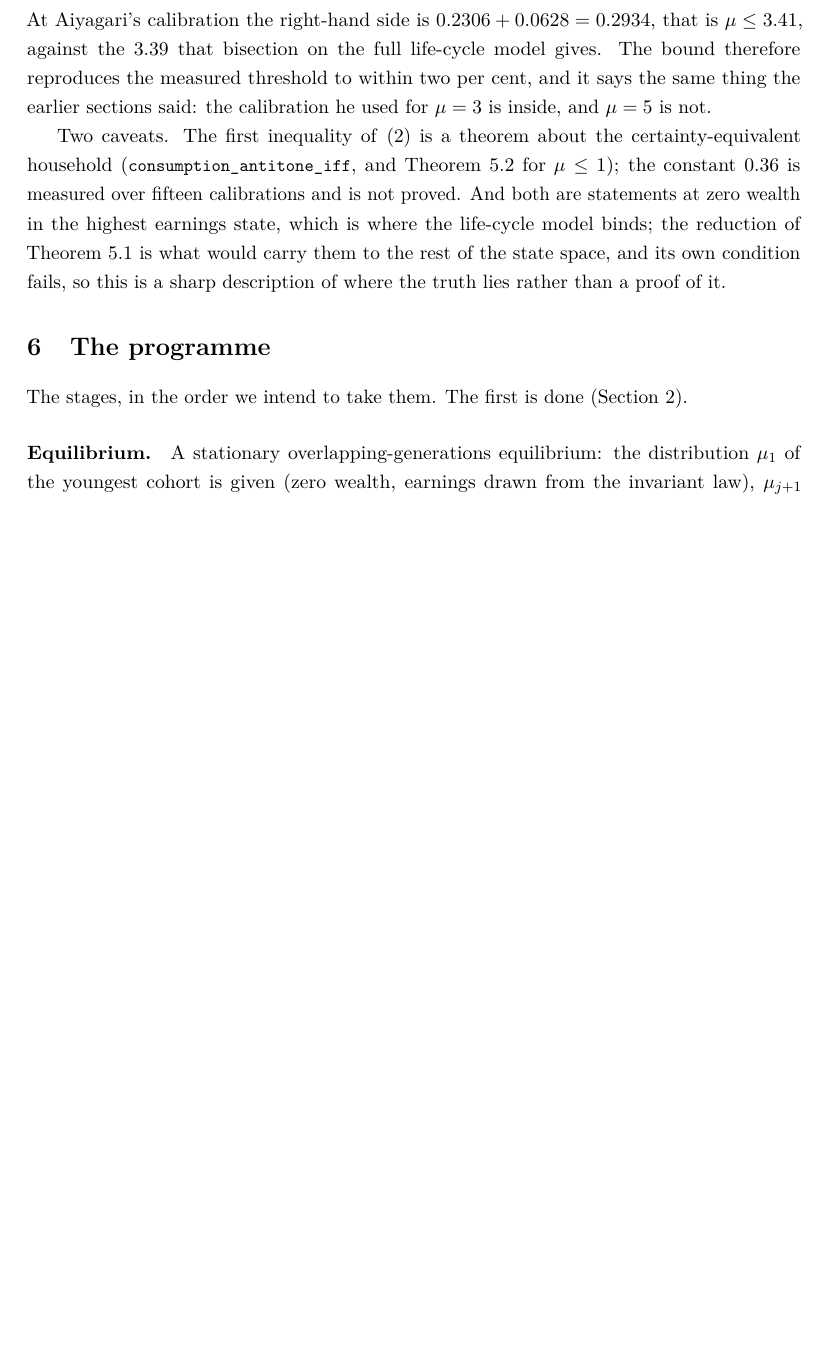
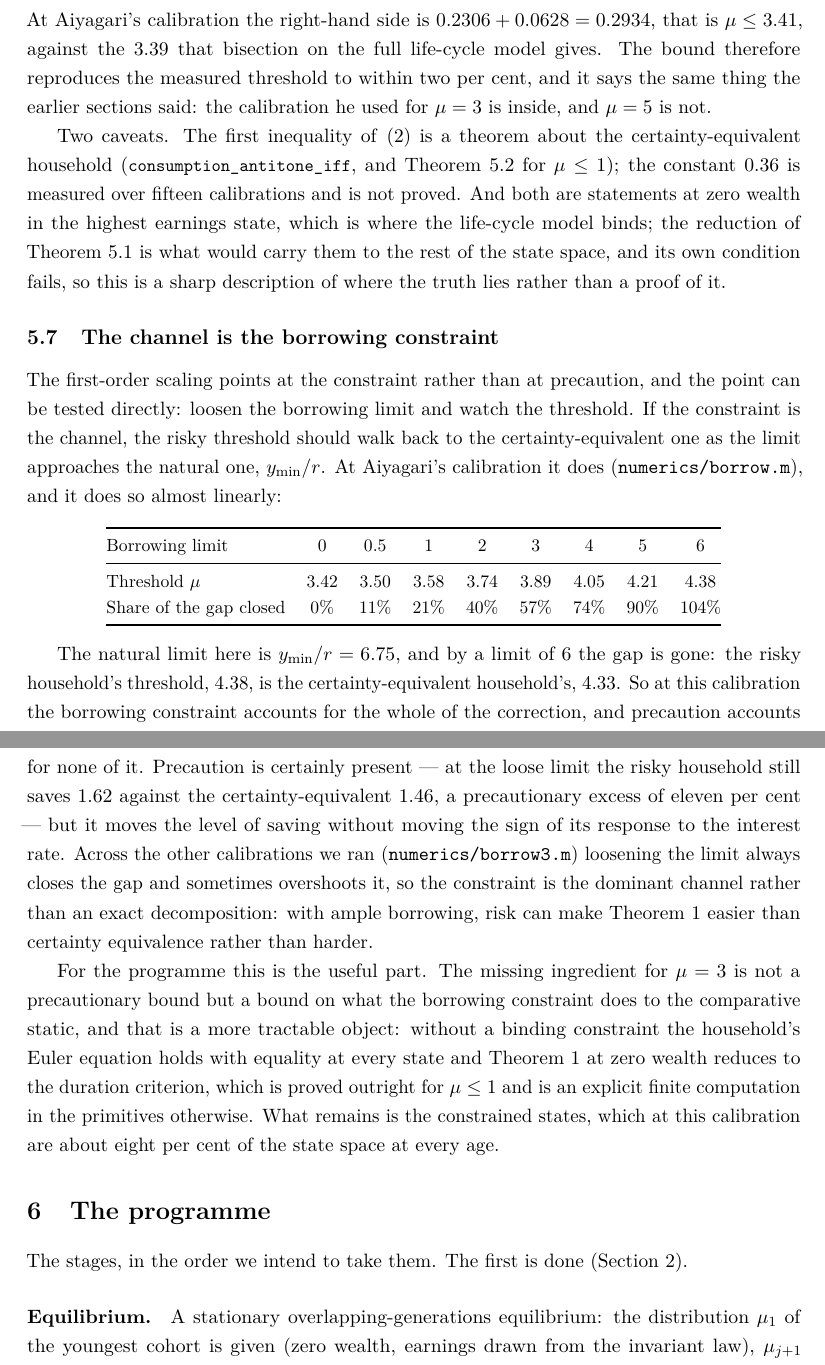
Before and after one commit to LeanEconomics/LeanEconomics, a LaTeX paper (WriteUpOLG/main.tex, which reads WriteUpOLG/sections/theorem1.tex): part of page 14 of 17 before the commit and two parts of pages 14 and 15 of 18 after it, the two joined at a grey line, cut so that both start at the same text, the shorter picture padded with empty space. Compiled offline with pdfLaTeX.

Commit message:
The channel is the borrowing constraint, not precaution
Loosening the borrowing limit walks the risky threshold back to the certainty-equivalent one,
almost linearly: at limits of 0 through 6 against a natural limit of 6.75, the share of the gap
closed runs 0, 11, 21, 40, 57, 74, 90 and 104 per cent. At the natural limit the risky threshold
of 4.38 is the certainty-equivalent 4.33. So at this calibration the constraint accounts for the
whole correction and precaution for none of it, although precaution is present and moves the level
of saving by eleven per cent.

The target for mu = 3 is therefore what the constraint does to the comparative static, not a
precautionary bound: without a binding constraint the Euler equation holds with equality
everywhere and the zero-wealth case reduces to the duration criterion, which is proved for risk
aversion at most one.

Co-Authored-By: Claude Opus 5 <noreply@anthropic.com>

```diff
--- a/WriteUpOLG/sections/theorem1.tex
+++ b/WriteUpOLG/sections/theorem1.tex
@@ -271,3 +271,43 @@ is not proved. And both are statements at zero wealth in the highest earnings st
 where the life-cycle model binds; the reduction of Theorem~\ref{thm:reduction} is what would carry
 them to the rest of the state space, and its own condition fails, so this is a sharp description
 of where the truth lies rather than a proof of it.
+
+\subsection{The channel is the borrowing constraint}
+
+The first-order scaling points at the constraint rather than at precaution, and the point can be
+tested directly: loosen the borrowing limit and watch the threshold. If the constraint is the
+channel, the risky threshold should walk back to the certainty-equivalent one as the limit
+approaches the natural one, $y_{\min}/r$. At Aiyagari's calibration it does
+(\texttt{numerics/borrow.m}), and it does so almost linearly:
+
+\begingroup\small
+\begin{center}
+\begin{tabular}{@{}lcccccccc@{}}
+\toprule
+Borrowing limit & $0$ & $0.5$ & $1$ & $2$ & $3$ & $4$ & $5$ & $6$\\
+\midrule
+Threshold $\mu$ & $3.42$ & $3.50$ & $3.58$ & $3.74$ & $3.89$ & $4.05$ & $4.21$ & $4.38$\\
+Share of the gap closed & $0\%$ & $11\%$ & $21\%$ & $40\%$ & $57\%$ & $74\%$ & $90\%$ & $104\%$\\
+\bottomrule
+\end{tabular}
+\end{center}
+\endgroup
+
+The natural limit here is $y_{\min}/r=6.75$, and by a limit of $6$ the gap is gone: the risky
+household's threshold, $4.38$, is the certainty-equivalent household's, $4.33$. So at this
+calibration the borrowing constraint accounts for the whole of the correction, and precaution
+accounts for none of it. Precaution is certainly present --- at the loose limit the risky
+household still saves $1.62$ against the certainty-equivalent $1.46$, a precautionary excess of
+eleven per cent --- but it moves the level of saving without moving the sign of its response to
+the interest rate. Across the other calibrations we ran (\texttt{numerics/borrow3.m}) loosening
+the limit always closes the gap and sometimes overshoots it, so the constraint is the dominant
+channel rather than an exact decomposition: with ample borrowing, risk can make Theorem 1 easier
+than certainty equivalence rather than harder.
+
+For the programme this is the useful part. The missing ingredient for $\mu=3$ is not a
+precautionary bound but a bound on what the borrowing constraint does to the comparative static,
+and that is a more tractable object: without a binding constraint the household's Euler equation
+holds with equality at every state and Theorem 1 at zero wealth reduces to the duration criterion,
+which is proved outright for $\mu\le1$ and is an explicit finite computation in the primitives
+otherwise. What remains is the constrained states, which at this calibration are about eight per
+cent of the state space at every age.
```
Also changed, not shown: WriteUpOLG/main.pdf, 2 other files.
